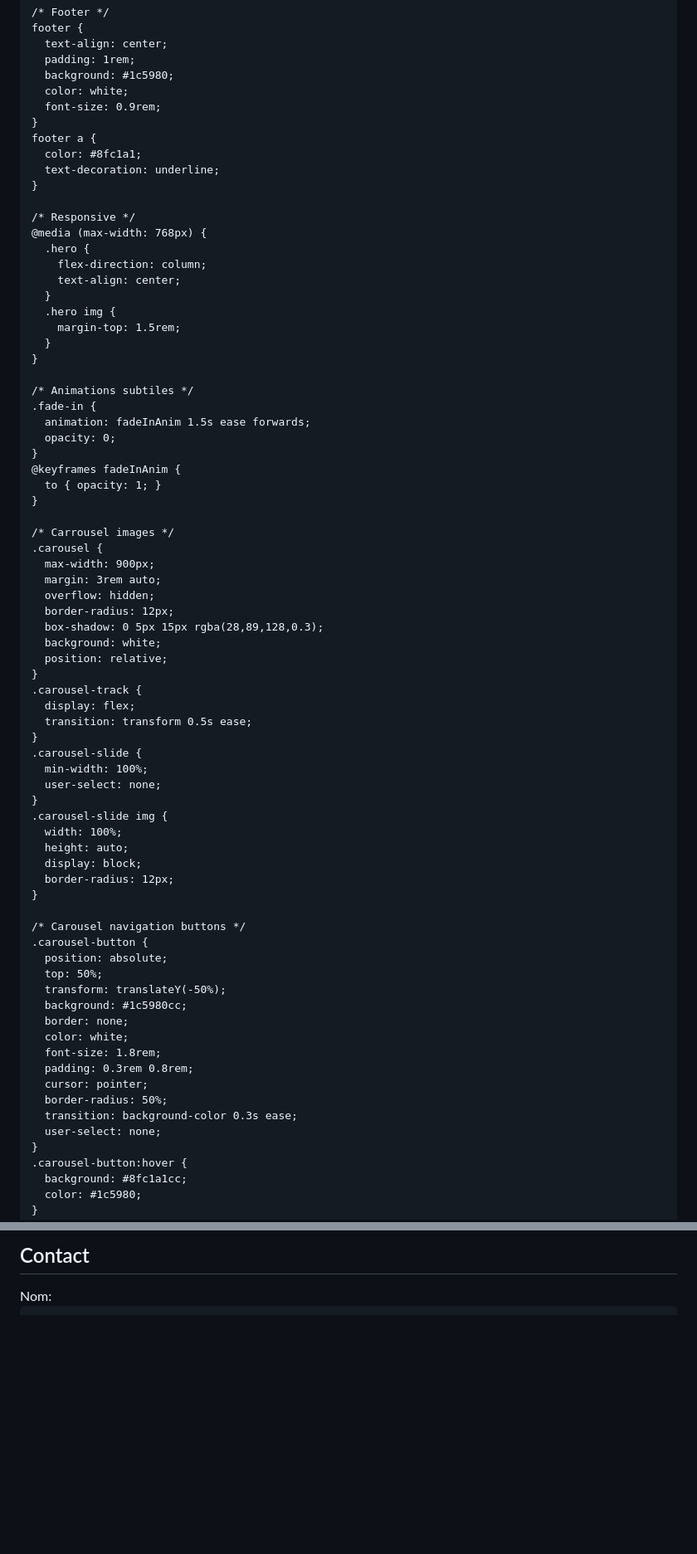
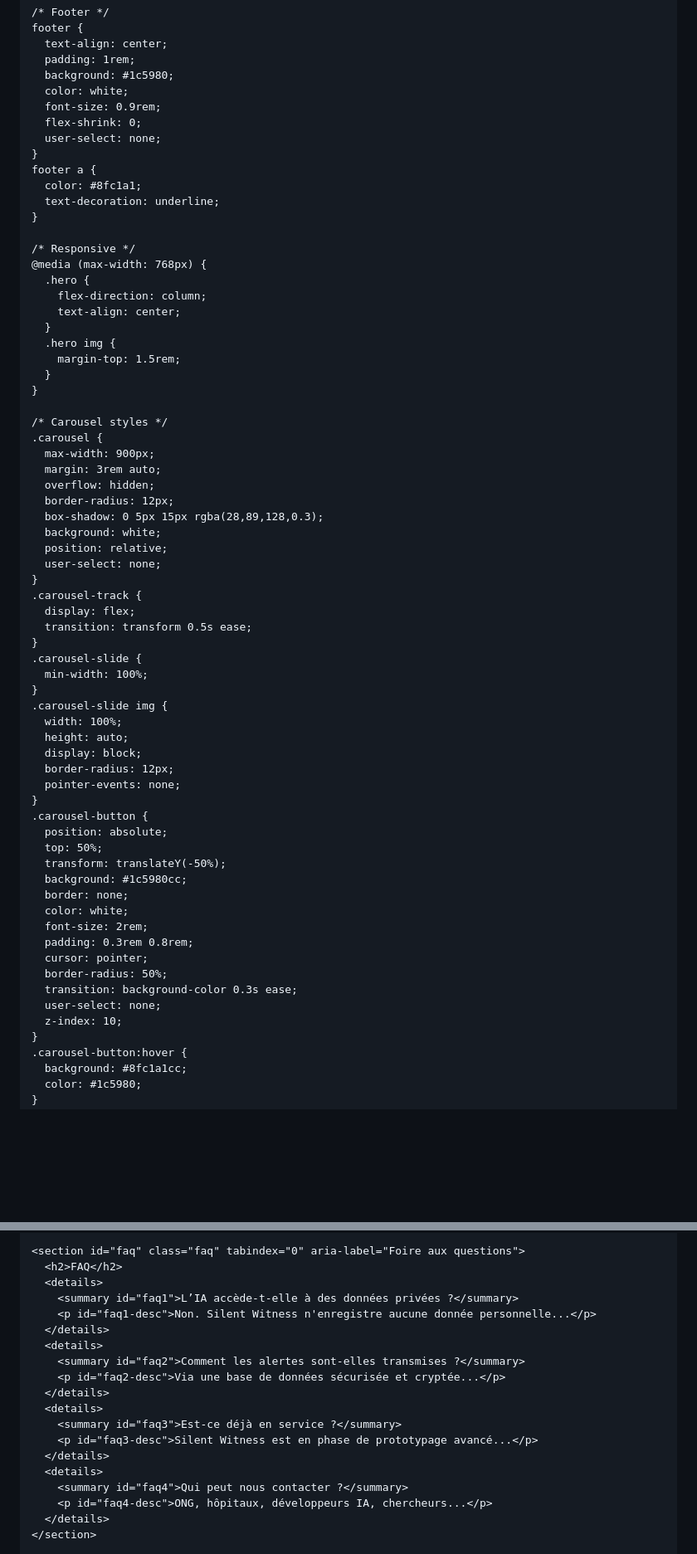
Before and after one commit to Silentwitnessteam/Silent-witness, a Markdown page: README.md, 2 parts joined by grey strips. Shown: that part at 83% size. GitHub-like rendering; blank space fills up the shorter version.

```diff
--- a/README.md
+++ b/README.md
@@ -157,6 +220,8 @@
       background: #1c5980;
       color: white;
       font-size: 0.9rem;
+      flex-shrink: 0;
+      user-select: none;
     }
     footer a {
       color: #8fc1a1;
@@ -174,16 +239,7 @@
       }
     }
 
-    /* Animations subtiles */
-    .fade-in {
-      animation: fadeInAnim 1.5s ease forwards;
-      opacity: 0;
-    }
-    @keyframes fadeInAnim {
-      to { opacity: 1; }
-    }
-
-    /* Carrousel images */
+    /* Carousel styles */
     .carousel {
       max-width: 900px;
       margin: 3rem auto;
@@ -192,6 +248,7 @@
       box-shadow: 0 5px 15px rgba(28,89,128,0.3);
       background: white;
       position: relative;
+      user-select: none;
     }
     .carousel-track {
       display: flex;
@@ -199,16 +256,14 @@
     }
     .carousel-slide {
       min-width: 100%;
-      user-select: none;
     }
     .carousel-slide img {
       width: 100%;
       height: auto;
       display: block;
       border-radius: 12px;
+      pointer-events: none;
     }
-
-    /* Carousel navigation buttons */
     .carousel-button {
       position: absolute;
       top: 50%;
@@ -216,12 +271,13 @@
       background: #1c5980cc;
       border: none;
       color: white;
-      font-size: 1.8rem;
+      font-size: 2rem;
       padding: 0.3rem 0.8rem;
       cursor: pointer;
       border-radius: 50%;
       transition: background-color 0.3s ease;
       user-select: none;
+      z-index: 10;
     }
     .carousel-button:hover {
       background: #8fc1a1cc;
@@ -345,12 +340,21 @@
 
-  <section id="contact">
-    <h2 id="contact-title">Contact</h2>
-    <form
-      class="contact-form"
-      action="mailto:silentwitness@outlook.fr"
-      method="post"
-      enctype="text/plain"
-    >
-      <label for="nom">Nom:</label>
-      <input type="text" name="nom" id="nom" required />
+    <section id="faq" class="faq" tabindex="0" aria-label="Foire aux questions">
+      <h2>FAQ</h2>
+      <details>
+        <summary id="faq1">L’IA accède-t-elle à des données privées ?</summary>
+        <p id="faq1-desc">Non. Silent Witness n'enregistre aucune donnée personnelle...</p>
+      </details>
+      <details>
+        <summary id="faq2">Comment les alertes sont-elles transmises ?</summary>
+        <p id="faq2-desc">Via une base de données sécurisée et cryptée...</p>
+      </details>
+      <details>
+        <summary id="faq3">Est-ce déjà en service ?</summary>
+        <p id="faq3-desc">Silent Witness est en phase de prototypage avancé...</p>
+      </details>
+      <details>
+        <summary id="faq4">Qui peut nous contacter ?</summary>
+        <p id="faq4-desc">ONG, hôpitaux, développeurs IA, chercheurs...</p>
+      </details>
+    </section>
 
```
Also changed, not shown: other parts of README.md (+187 -119 lines).
